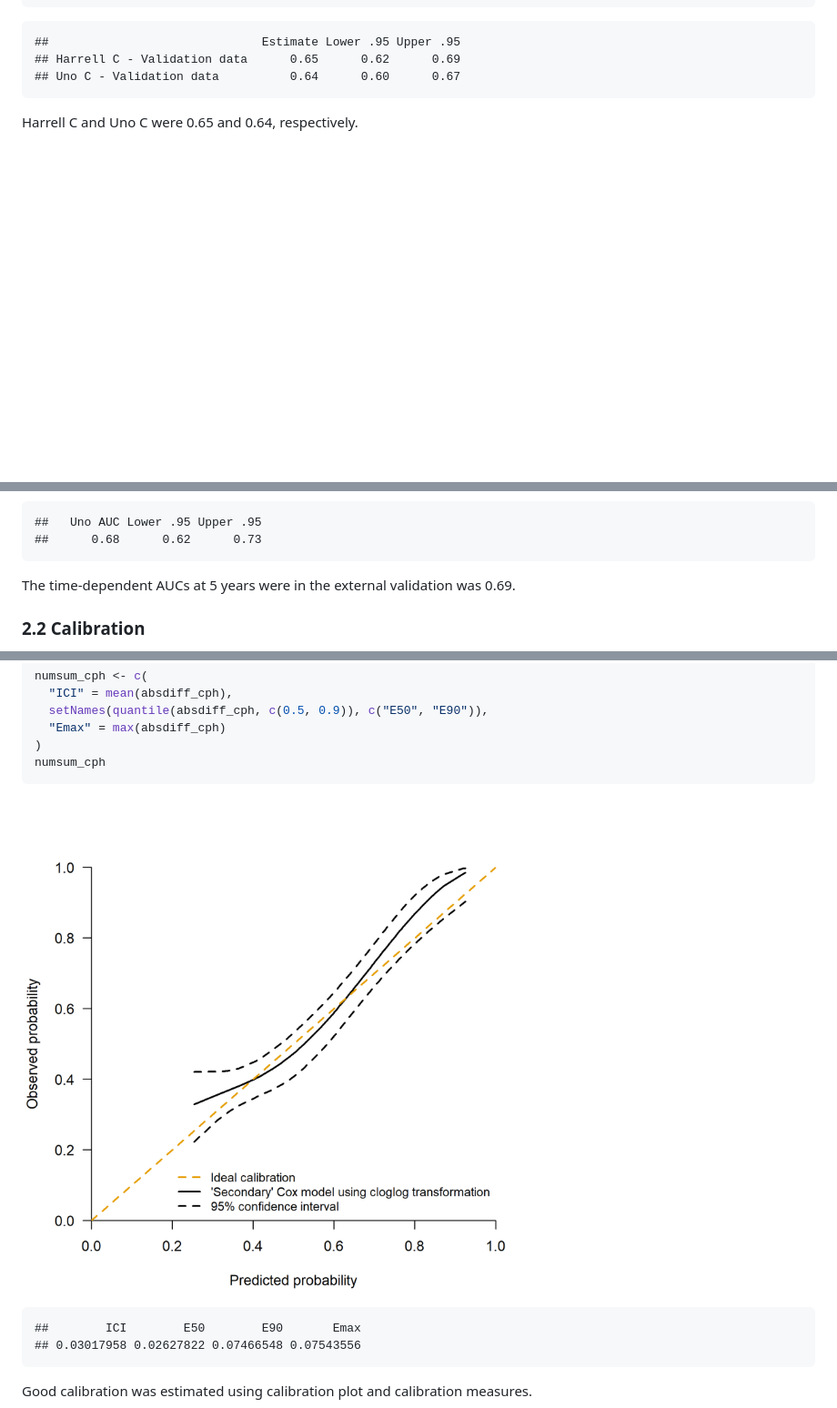
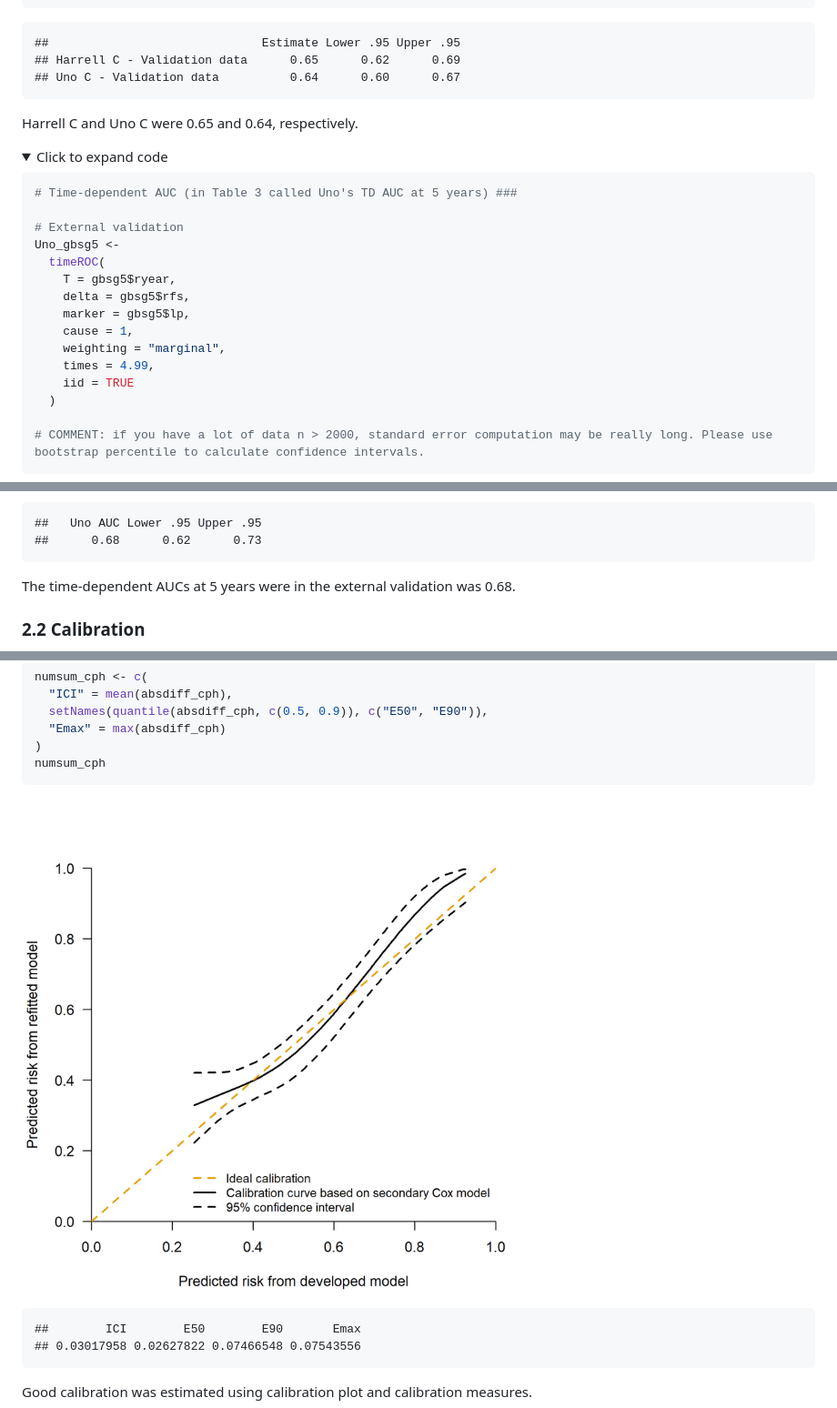
Before and after one commit to danielegiardiello/Prediction_performance_survival, a Markdown page: 01_predsurv_minimal_RMD.md, 3 parts joined by grey strips. Shown: that part at 91% size. Rendered like a GitHub page; pictures changed too: imgs/01_predsurv_simplified/cal_rcs-1.png; folded sections open; blank space fills up the shorter version.

Commit message:
updates after journal's revisions

````diff
--- a/01_predsurv_minimal_RMD.md
+++ b/01_predsurv_minimal_RMD.md
@@ -379,3 +379,26 @@ Uno_C_gbsg5 <- concordance(Surv(ryear, rfs) ~ lp,
 
 Harrell C and Uno C were 0.65 and 0.64, respectively.
 
+<details>
+<summary>
+Click to expand code
+</summary>
+
+``` r
+# Time-dependent AUC (in Table 3 called Uno's TD AUC at 5 years) ###
+
+# External validation
+Uno_gbsg5 <-
+  timeROC(
+    T = gbsg5$ryear,
+    delta = gbsg5$rfs,
+    marker = gbsg5$lp,
+    cause = 1,
+    weighting = "marginal",
+    times = 4.99,
+    iid = TRUE
+  )
+
+# COMMENT: if you have a lot of data n > 2000, standard error computation may be really long. Please use bootstrap percentile to calculate confidence intervals.
+```
+
@@ -383,7 +408,7 @@ Harrell C and Uno C were 0.65 and 0.64, respectively.
     ##      0.68      0.62      0.73
 
 The time-dependent AUCs at 5 years were in the external validation was
-0.69.
+0.68.
 
 ### 2.2 Calibration
 
````
Also changed, not shown: other parts of 01_predsurv_minimal_RMD.md (+5 -3 lines).
